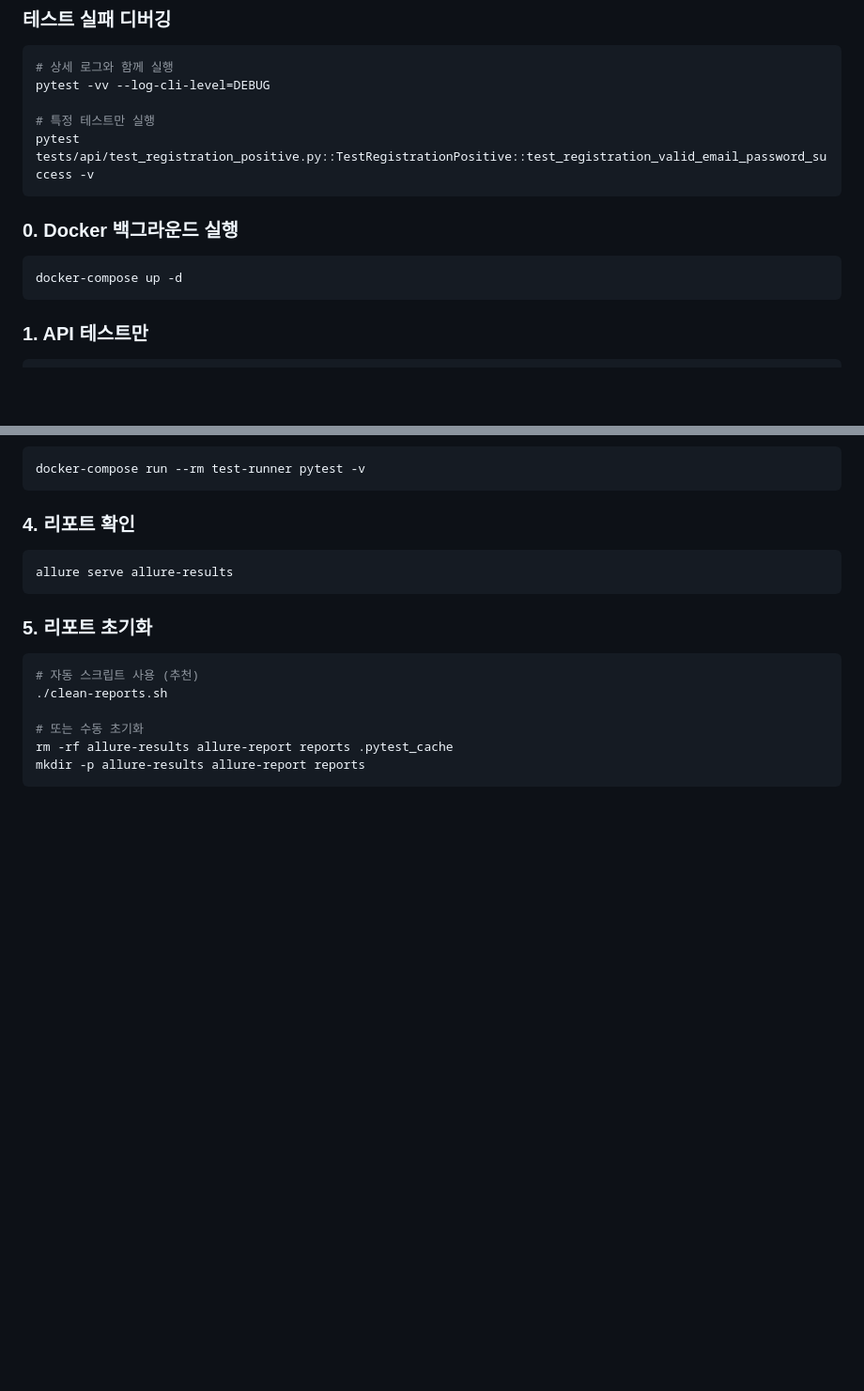
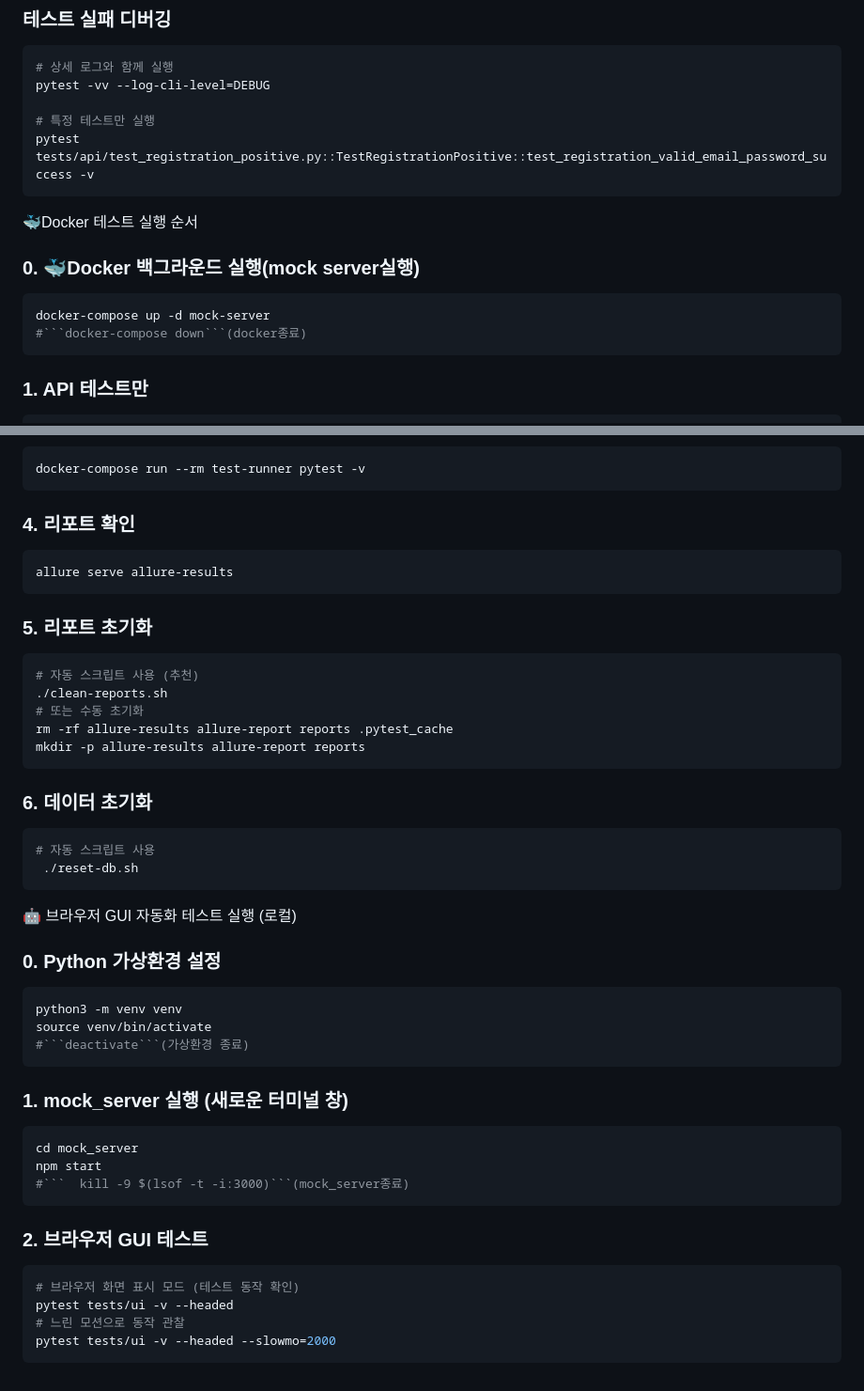
Before and after one commit to jameshin1212/qa-automation-project, a Markdown page: README.md, 2 parts joined by grey strips. Shown at 94% size. GitHub-like rendering; blank space fills up the shorter version.

Commit message:
Update documentation with execution instructions
- Added Docker and local execution instructions
- Added mock server termination commands
- Improved README structure and clarity

````diff
--- a/README.md
+++ b/README.md
@@ -364,10 +364,12 @@ pytest tests/api/test_registration_positive.py::TestRegistrationPositive::test_r
 
 
 
+🐳Docker 테스트 실행 순서
 
-### 0. Docker 백그라운드 실행
+### 0. 🐳Docker 백그라운드 실행(mock server실행)
 ```bash
-docker-compose up -d
+docker-compose up -d mock-server
+#```docker-compose down```(docker종료)
 ```
 ### 1. API 테스트만
 ```bash
@@ -389,8 +391,35 @@ allure serve allure-results
 ```bash
 # 자동 스크립트 사용 (추천)
 ./clean-reports.sh
-
 # 또는 수동 초기화
 rm -rf allure-results allure-report reports .pytest_cache
 mkdir -p allure-results allure-report reports
 ```
+### 6. 데이터 초기화
+```bash
+# 자동 스크립트 사용
+ ./reset-db.sh
+ ```
+
+
+🤖 브라우저 GUI 자동화 테스트 실행 (로컬)
+
+### 0. Python 가상환경 설정
+```bash
+python3 -m venv venv
+source venv/bin/activate
+#```deactivate```(가상환경 종료)
+```
+### 1. mock_server 실행 (새로운 터미널 창)
+```bash
+cd mock_server
+npm start
+#```  kill -9 $(lsof -t -i:3000)```(mock_server종료)
+```
+### 2. 브라우저 GUI 테스트
+```bash
+# 브라우저 화면 표시 모드 (테스트 동작 확인)
+pytest tests/ui -v --headed
+# 느린 모션으로 동작 관찰
+pytest tests/ui -v --headed --slowmo=2000
+```
````
Also changed, not shown: DOCKER_GUIDE.md (line endings or trailing spaces).
